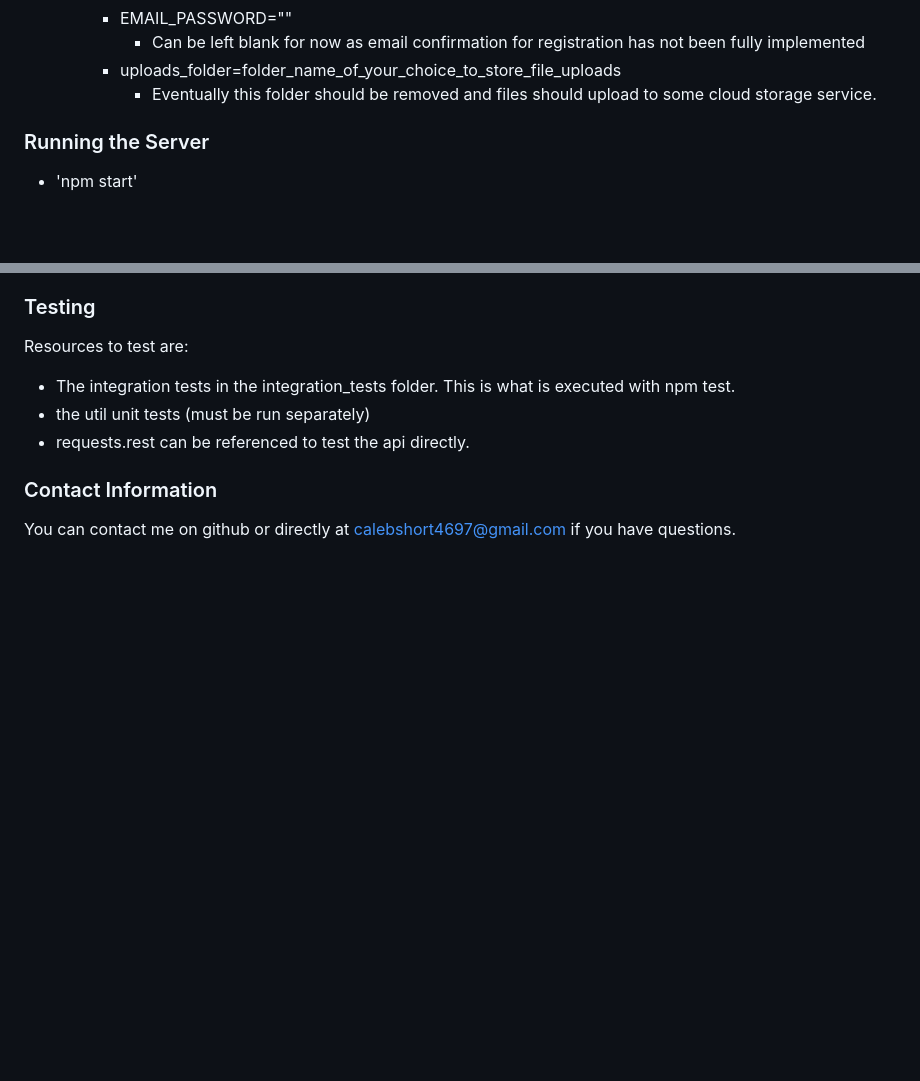
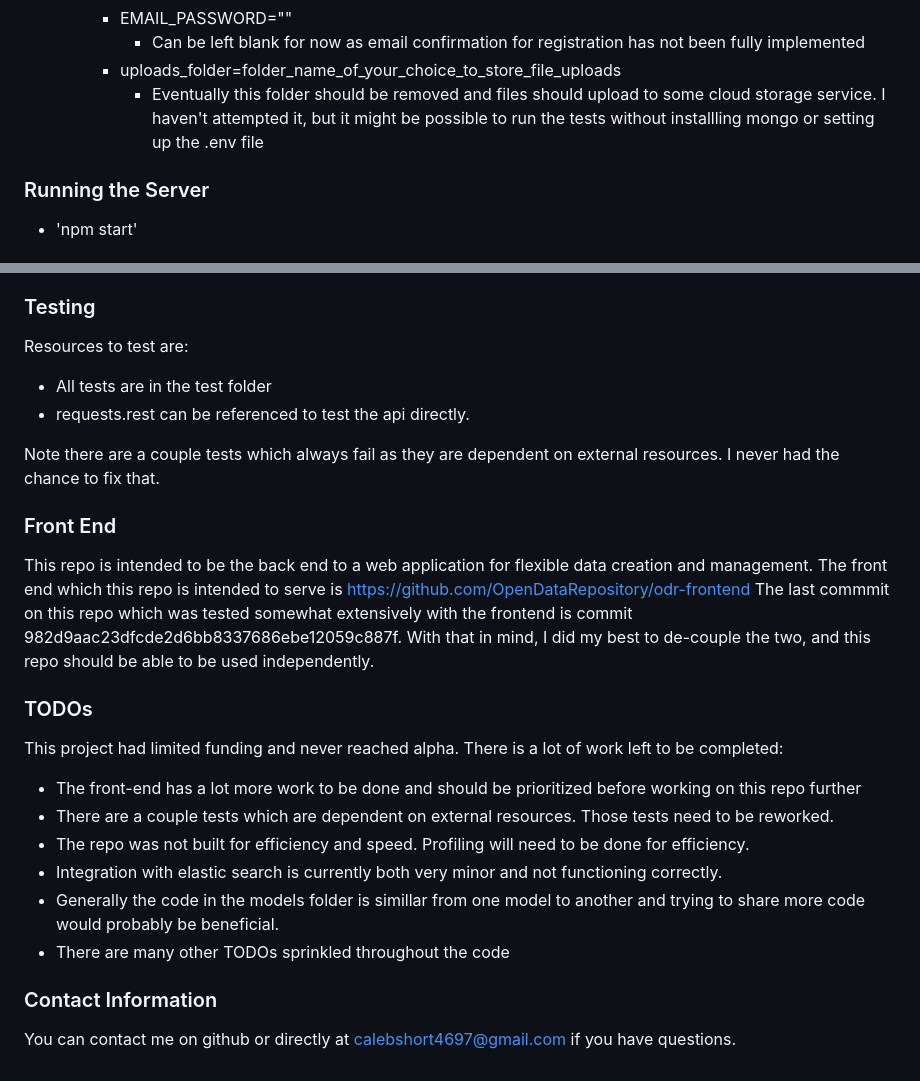
Before and after one commit to OpenDataRepository/data-publisher-api, a Markdown page: README.md, 2 parts joined by grey strips. Drawn GitHub-style; blank space fills up the shorter version.

Commit message:
Final change. Added info to the readme

```diff
--- a/README.md
+++ b/README.md
@@ -27,7 +27,7 @@
       - Can be left blank for now as email confirmation for registration has not been fully implemented
     - uploads_folder=folder_name_of_your_choice_to_store_file_uploads
       - Eventually this folder should be removed and files should upload to some cloud storage service.
-
+I haven't attempted it, but it might be possible to run the tests without installling mongo or setting up the .env file
 
 ### Running the Server
 - 'npm start'
@@ -728,9 +728,25 @@ Sections of the code have few comments. Some helpful resources to understand the
 
 ### Testing
 Resources to test are:
-- The integration tests in the integration_tests folder. This is what is executed with npm test.
-- the util unit tests (must be run separately)
+- All tests are in the test folder
 - requests.rest can be referenced to test the api directly.
+
+Note there are a couple tests which always fail as they are dependent on external resources. I never had the chance to fix that.
+
+### Front End
+This repo is intended to be the back end to a web application for flexible data creation and management.
+The front end which this repo is intended to serve is https://github.com/OpenDataRepository/odr-frontend
+The last commmit on this repo which was tested somewhat extensively with the frontend is commit 982d9aac23dfcde2d6bb8337686ebe12059c887f.
+With that in mind, I did my best to de-couple the two, and this repo should be able to be used independently.
+
+### TODOs
+This project had limited funding and never reached alpha. There is a lot of work left to be completed:
+- The front-end has a lot more work to be done and should be prioritized before working on this repo further
+- There are a couple tests which are dependent on external resources. Those tests need to be reworked.
+- The repo was not built for efficiency and speed. Profiling will need to be done for efficiency.
+- Integration with elastic search is currently both very minor and not functioning correctly.
+- Generally the code in the models folder is simillar from one model to another and trying to share more code would probably be beneficial.
+- There are many other TODOs sprinkled throughout the code
 
 ### Contact Information
 
```
